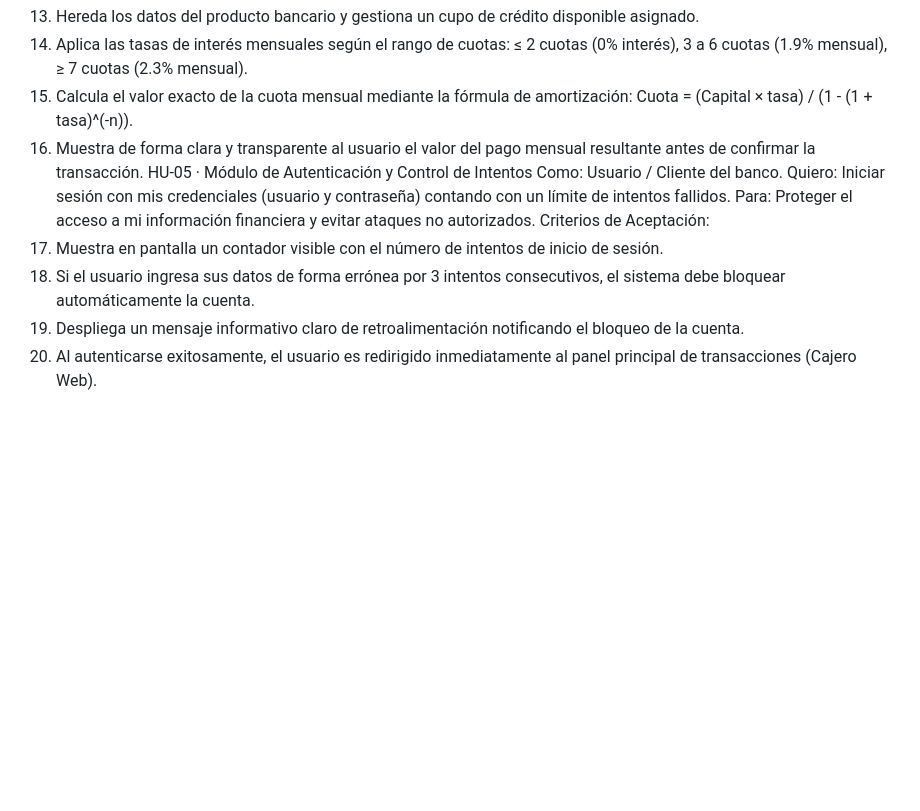
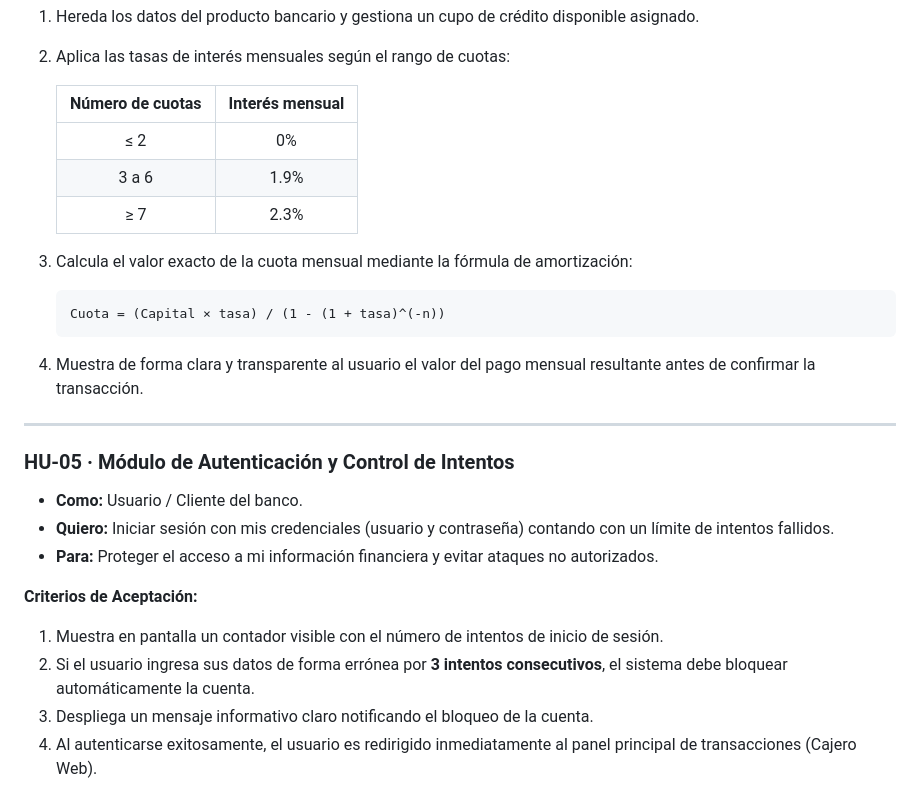
Before and after one commit to durangor1911-ux/SistemaBancarioMiPlata, a Markdown page: README.md, the part around one of its changes. Drawn GitHub-style; blank space fills up the shorter version.

Commit message:
se agraga hostorias de usuario nuevas

````diff
--- a/README.md
+++ b/README.md
@@ -82,21 +91,29 @@ Criterios de Aceptación:
 1. Hereda los datos del producto bancario y gestiona un cupo de crédito disponible asignado.
-2. Aplica las tasas de interés mensuales según el rango de cuotas: ≤ 2 cuotas (0% interés), 3 a
-6 cuotas (1.9% mensual), ≥ 7 cuotas (2.3% mensual).
-3. Calcula el valor exacto de la cuota mensual mediante la fórmula de amortización: Cuota =
-(Capital × tasa) / (1 - (1 + tasa)^(-n)).
-4. Muestra de forma clara y transparente al usuario el valor del pago mensual resultante antes
-de confirmar la transacción.
-HU-05 · Módulo de Autenticación y Control de Intentos
-Como: Usuario / Cliente del banco.
-Quiero: Iniciar sesión con mis credenciales (usuario y contraseña) contando con
-un límite de intentos fallidos.
-Para: Proteger el acceso a mi información financiera y evitar ataques no
-autorizados.
-Criterios de Aceptación:
+2. Aplica las tasas de interés mensuales según el rango de cuotas:
+
+   | Número de cuotas | Interés mensual |
+   |:----------------:|:---------------:|
+   | ≤ 2              | 0%              |
+   | 3 a 6            | 1.9%            |
+   | ≥ 7              | 2.3%            |
+
+3. Calcula el valor exacto de la cuota mensual mediante la fórmula de amortización:
+   ```
+   Cuota = (Capital × tasa) / (1 - (1 + tasa)^(-n))
+   ```
+4. Muestra de forma clara y transparente al usuario el valor del pago mensual resultante antes de confirmar la transacción.
+
+---
+
+### HU-05 · Módulo de Autenticación y Control de Intentos
+
+- **Como:** Usuario / Cliente del banco.
+- **Quiero:** Iniciar sesión con mis credenciales (usuario y contraseña) contando con un límite de intentos fallidos.
+- **Para:** Proteger el acceso a mi información financiera y evitar ataques no autorizados.
+
+**Criterios de Aceptación:**
+
 1. Muestra en pantalla un contador visible con el número de intentos de inicio de sesión.
-2. Si el usuario ingresa sus datos de forma errónea por 3 intentos consecutivos, el sistema
-debe bloquear automáticamente la cuenta.
-3. Despliega un mensaje informativo claro de retroalimentación notificando el bloqueo de la
-cuenta.
-4. Al autenticarse exitosamente, el usuario es redirigido inmediatamente al panel principal de
-transacciones (Cajero Web).
+2. Si el usuario ingresa sus datos de forma errónea por **3 intentos consecutivos**, el sistema debe bloquear automáticamente la cuenta.
+3. Despliega un mensaje informativo claro notificando el bloqueo de la cuenta.
+4. Al autenticarse exitosamente, el usuario es redirigido inmediatamente al panel principal de transacciones (Cajero Web).
````
Also changed, not shown: other parts of README.md (+60 -51 lines).
